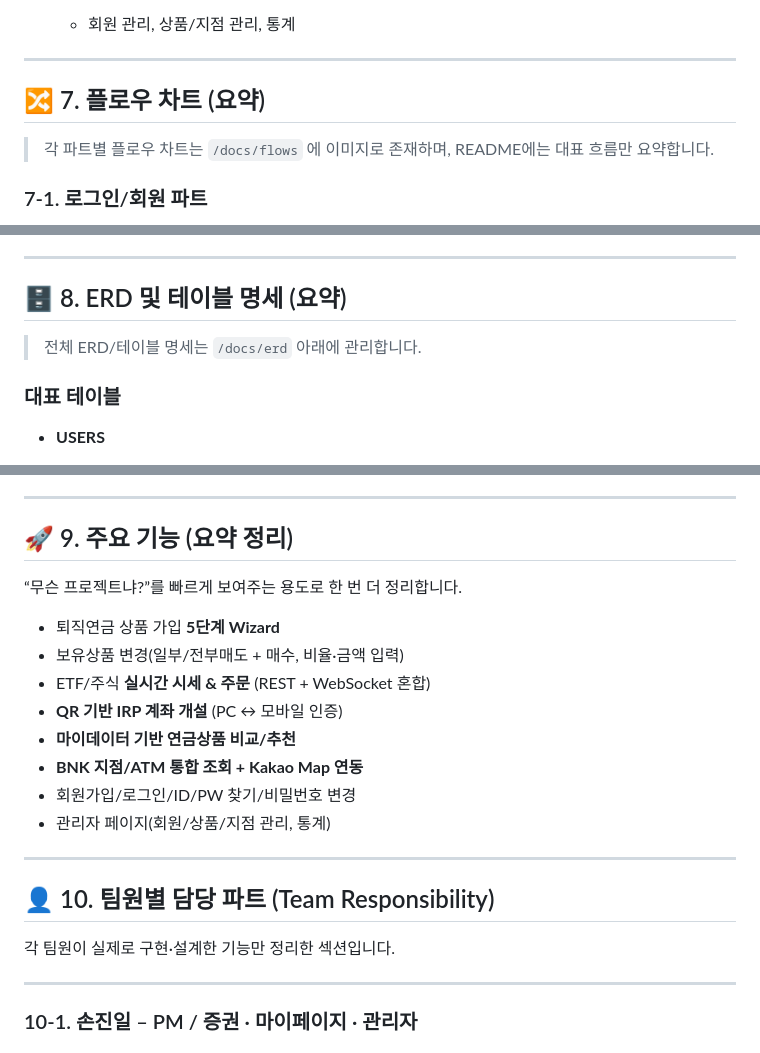
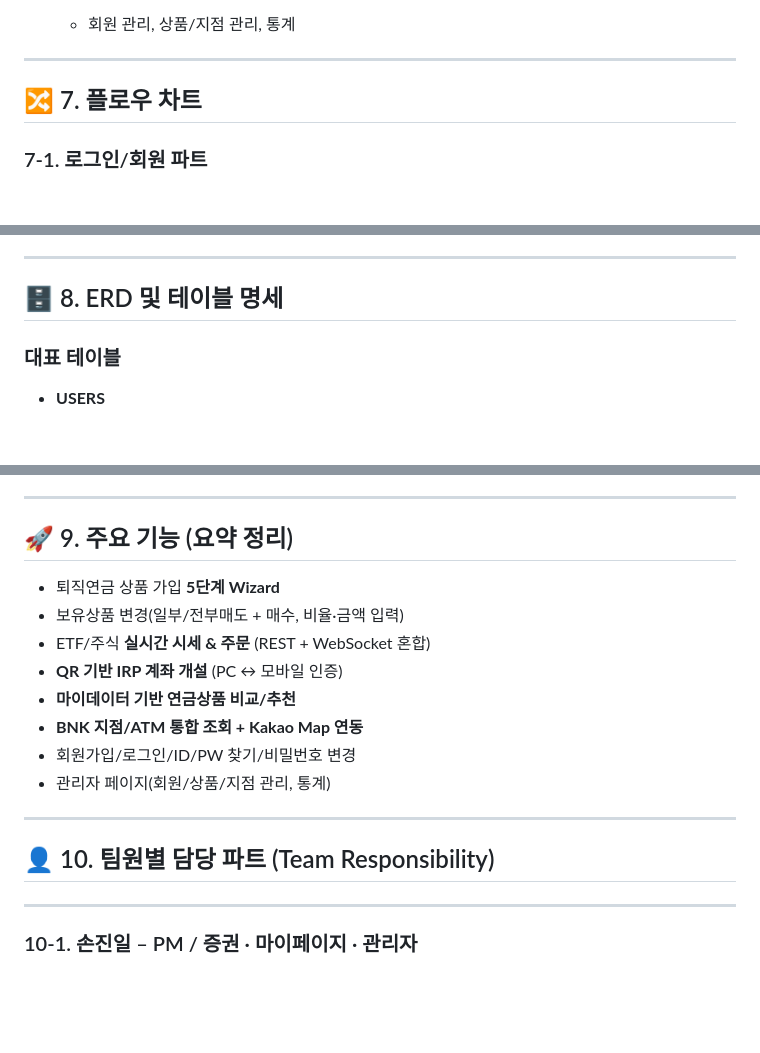
Before and after one commit to JinIleSon/BNK-The-First-Main-Project, a Markdown page: README.md, 3 parts joined by grey strips. Drawn GitHub-style; blank space fills up the shorter version.

```diff
--- a/README.md
+++ b/README.md
@@ -220,9 +214,7 @@
 
 ---
 
-## 🔀 7. 플로우 차트 (요약)
-
-> 각 파트별 플로우 차트는 `/docs/flows` 에 이미지로 존재하며, README에는 대표 흐름만 요약합니다.
+## 🔀 7. 플로우 차트
 
 ### 7-1. 로그인/회원 파트
 
@@ -275,9 +267,7 @@
 
 ---
 
-## 🗄 8. ERD 및 테이블 명세 (요약)
-
-> 전체 ERD/테이블 명세는 `/docs/erd` 아래에 관리합니다.
+## 🗄 8. ERD 및 테이블 명세
 
 ### 대표 테이블
 
@@ -309,8 +299,6 @@
 
 ## 🚀 9. 주요 기능 (요약 정리)
 
-“무슨 프로젝트냐?”를 빠르게 보여주는 용도로 한 번 더 정리합니다.
-
 - 퇴직연금 상품 가입 **5단계 Wizard**
 - 보유상품 변경(일부/전부매도 + 매수, 비율·금액 입력)
 - ETF/주식 **실시간 시세 & 주문** (REST + WebSocket 혼합)
@@ -323,8 +311,6 @@
 ---
 
 ## 👤 10. 팀원별 담당 파트 (Team Responsibility)
-
-각 팀원이 실제로 구현·설계한 기능만 정리한 섹션입니다.
 
 ---
 
```
Also changed, not shown: other parts of README.md (+0 -6 lines).
